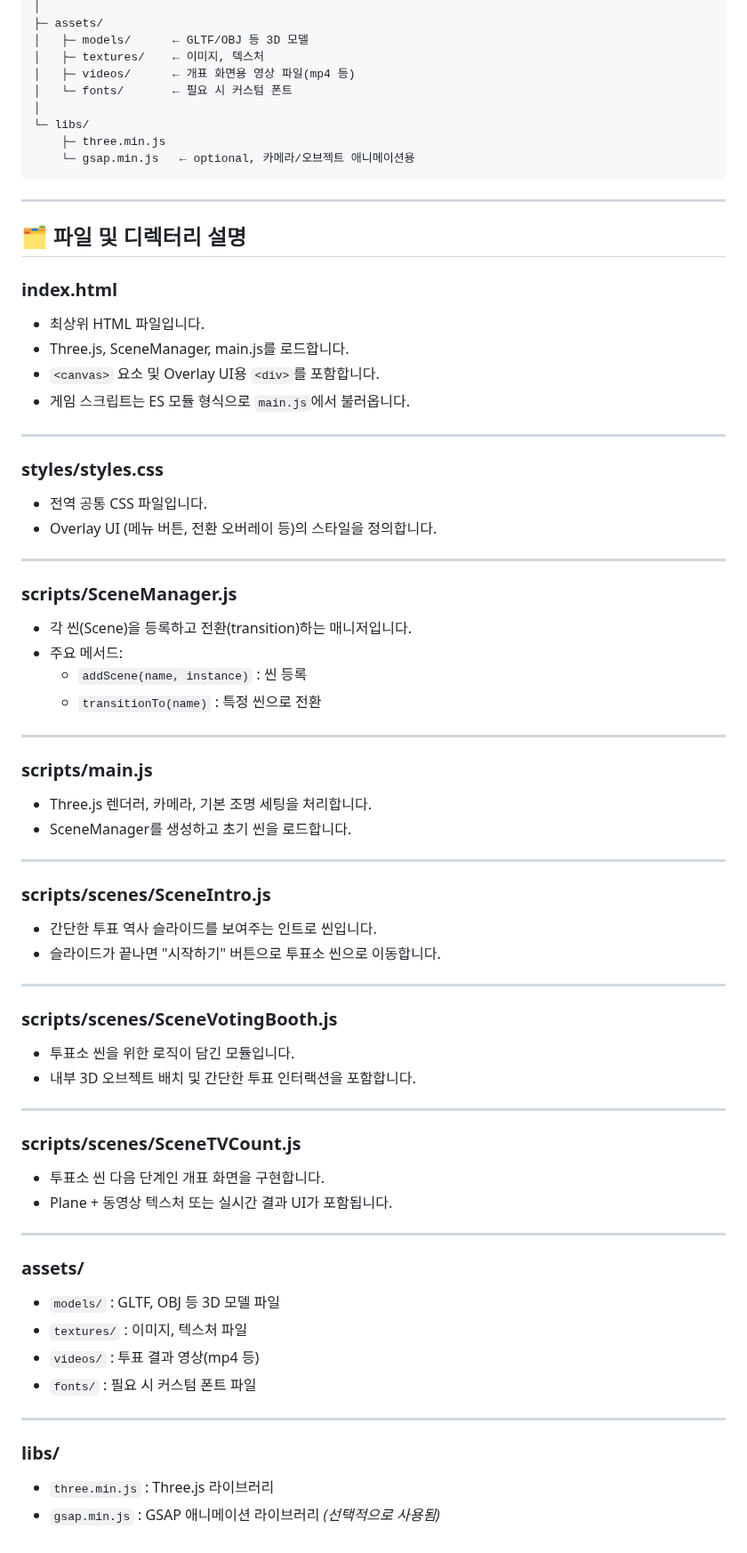
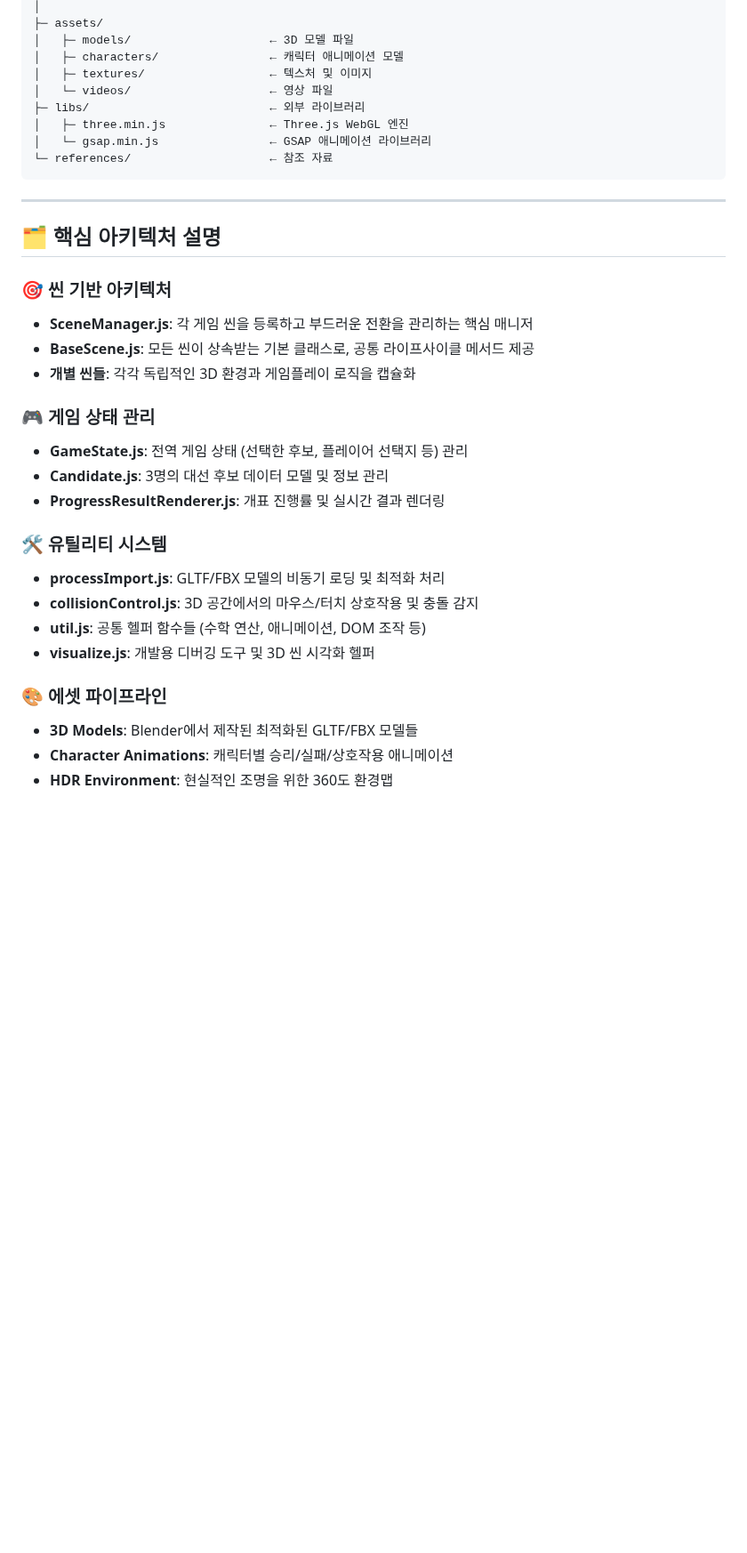
Before and after one commit to HYUNAHKO/VoteOrBeVoted, a Markdown page: README.md, the part around one of its changes. Shown at 89% size. Rendered like a GitHub page; blank space fills up the shorter version.

````diff
--- a/README.md
+++ b/README.md
@@ -64,75 +139,36 @@
 │
 ├─ assets/
-│   ├─ models/      ← GLTF/OBJ 등 3D 모델
-│   ├─ textures/    ← 이미지, 텍스처
-│   ├─ videos/      ← 개표 화면용 영상 파일(mp4 등)
-│   └─ fonts/       ← 필요 시 커스텀 폰트
-│
-└─ libs/
-    ├─ three.min.js
-    └─ gsap.min.js   ← optional, 카메라/오브젝트 애니메이션용
+│   ├─ models/                    ← 3D 모델 파일
+│   ├─ characters/                ← 캐릭터 애니메이션 모델
+│   ├─ textures/                  ← 텍스처 및 이미지
+│   └─ videos/                    ← 영상 파일
+├─ libs/                          ← 외부 라이브러리
+│   ├─ three.min.js               ← Three.js WebGL 엔진
+│   └─ gsap.min.js                ← GSAP 애니메이션 라이브러리
+└─ references/                    ← 참조 자료
 ```
 
 ---
 
-## 🗂️ 파일 및 디렉터리 설명
+## 🗂️ 핵심 아키텍처 설명
 
+### **🎯 씬 기반 아키텍처**
+- **SceneManager.js**: 각 게임 씬을 등록하고 부드러운 전환을 관리하는 핵심 매니저
+- **BaseScene.js**: 모든 씬이 상속받는 기본 클래스로, 공통 라이프사이클 메서드 제공
+- **개별 씬들**: 각각 독립적인 3D 환경과 게임플레이 로직을 캡슐화
 
-### index.html
-- 최상위 HTML 파일입니다.
-- Three.js, SceneManager, main.js를 로드합니다.
-- `<canvas>` 요소 및 Overlay UI용 `<div>`를 포함합니다.
-- 게임 스크립트는 ES 모듈 형식으로 `main.js`에서 불러옵니다.
+### **🎮 게임 상태 관리**
+- **GameState.js**: 전역 게임 상태 (선택한 후보, 플레이어 선택지 등) 관리
+- **Candidate.js**: 3명의 대선 후보 데이터 모델 및 정보 관리
+- **ProgressResultRenderer.js**: 개표 진행률 및 실시간 결과 렌더링
 
----
+### **🛠️ 유틸리티 시스템**
+- **processImport.js**: GLTF/FBX 모델의 비동기 로딩 및 최적화 처리
+- **collisionControl.js**: 3D 공간에서의 마우스/터치 상호작용 및 충돌 감지
+- **util.js**: 공통 헬퍼 함수들 (수학 연산, 애니메이션, DOM 조작 등)
+- **visualize.js**: 개발용 디버깅 도구 및 3D 씬 시각화 헬퍼
 
-### styles/styles.css
-- 전역 공통 CSS 파일입니다.
-- Overlay UI (메뉴 버튼, 전환 오버레이 등)의 스타일을 정의합니다.
-
----
-
-### scripts/SceneManager.js
-- 각 씬(Scene)을 등록하고 전환(transition)하는 매니저입니다.
-- 주요 메서드:
-  - `addScene(name, instance)` : 씬 등록
-  - `transitionTo(name)` : 특정 씬으로 전환
-
----
-
-### scripts/main.js
-- Three.js 렌더러, 카메라, 기본 조명 세팅을 처리합니다.
-- SceneManager를 생성하고 초기 씬을 로드합니다.
-
----
-
-### scripts/scenes/SceneIntro.js
-- 간단한 투표 역사 슬라이드를 보여주는 인트로 씬입니다.
-- 슬라이드가 끝나면 "시작하기" 버튼으로 투표소 씬으로 이동합니다.
----
-
-### scripts/scenes/SceneVotingBooth.js
-- 투표소 씬을 위한 로직이 담긴 모듈입니다.
-- 내부 3D 오브젝트 배치 및 간단한 투표 인터랙션을 포함합니다.
-
----
-
-### scripts/scenes/SceneTVCount.js
-- 투표소 씬 다음 단계인 개표 화면을 구현합니다.
-- Plane + 동영상 텍스처 또는 실시간 결과 UI가 포함됩니다.
-
----
-
-### assets/
-
-- `models/` : GLTF, OBJ 등 3D 모델 파일
-- `textures/` : 이미지, 텍스처 파일
-- `videos/` : 투표 결과 영상(mp4 등)
-- `fonts/` : 필요 시 커스텀 폰트 파일
-
----
-
-### libs/
-
-- `three.min.js` : Three.js 라이브러리
-- `gsap.min.js` : GSAP 애니메이션 라이브러리 *(선택적으로 사용됨)*
+### **🎨 에셋 파이프라인**
+- **3D Models**: Blender에서 제작된 최적화된 GLTF/FBX 모델들
+- **Character Animations**: 캐릭터별 승리/실패/상호작용 애니메이션
+- **HDR Environment**: 현실적인 조명을 위한 360도 환경맵
````
Also changed, not shown: other parts of README.md (+110 -35 lines).
